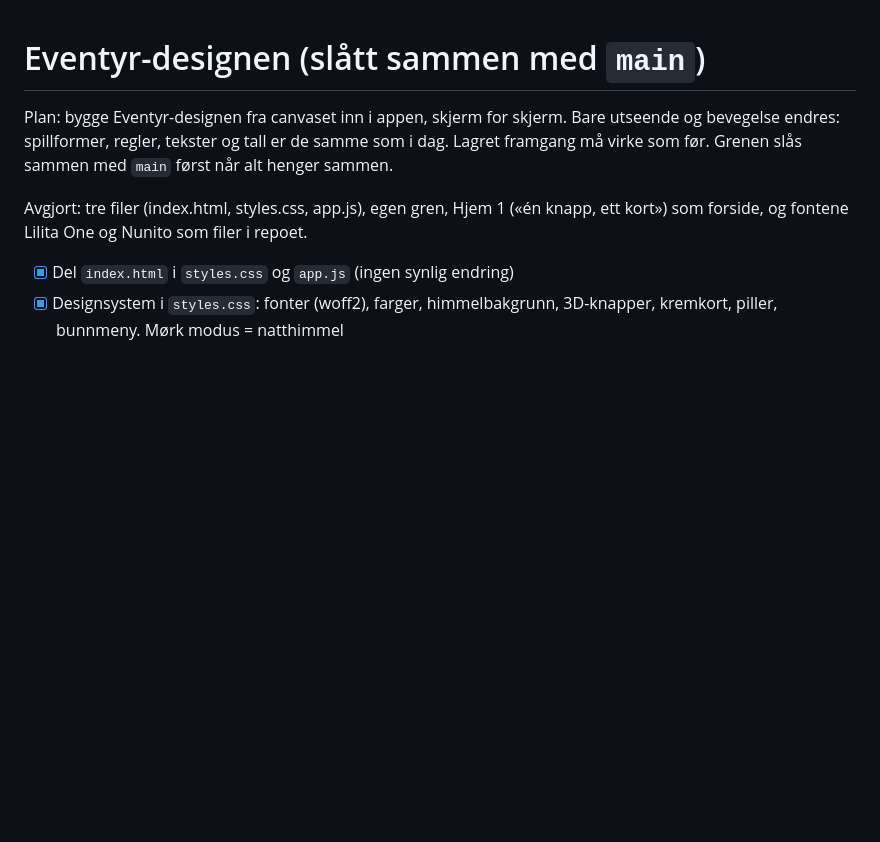
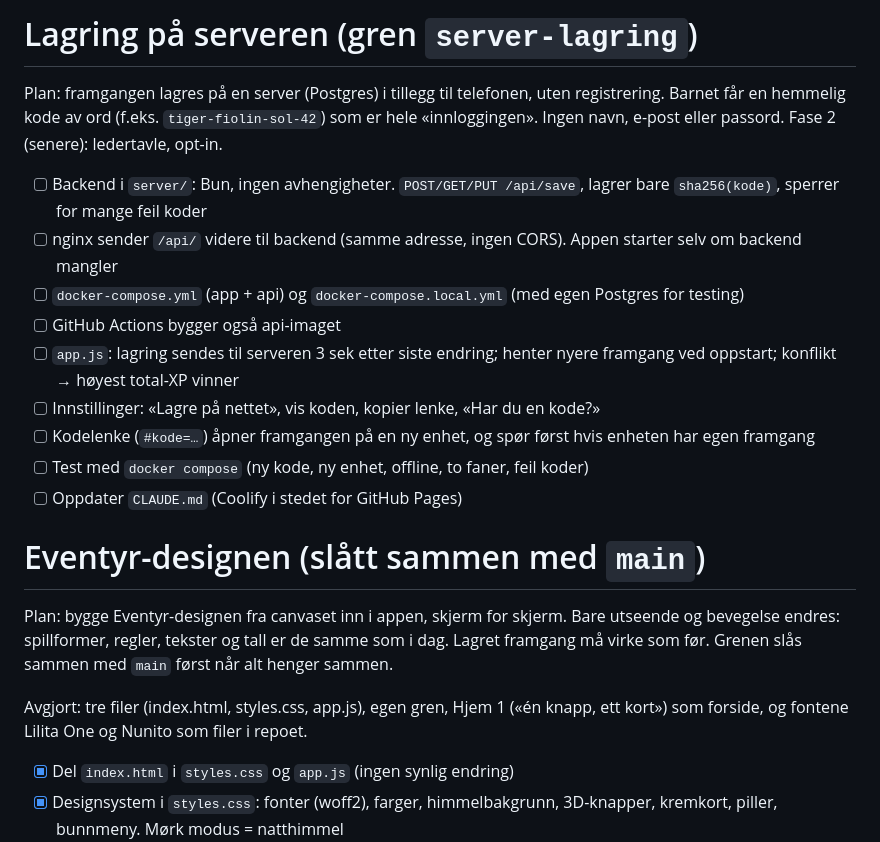
Before and after one commit to abn2012/notetrener, a Markdown page: tasks/todo.md, the part around the change. Drawn GitHub-style; blank space fills up the shorter version.

Commit message:
Plan for lagring på serveren med hemmelig kode
Co-Authored-By: Claude Opus 5.5 <noreply@anthropic.com>

```diff
--- a/tasks/todo.md
+++ b/tasks/todo.md
@@ -1,3 +1,17 @@
+# Lagring på serveren (gren `server-lagring`)
+
+Plan: framgangen lagres på en server (Postgres) i tillegg til telefonen, uten registrering. Barnet får en hemmelig kode av ord (f.eks. `tiger-fiolin-sol-42`) som er hele «innloggingen». Ingen navn, e-post eller passord. Fase 2 (senere): ledertavle, opt-in.
+
+- [ ] Backend i `server/`: Bun, ingen avhengigheter. `POST/GET/PUT /api/save`, lagrer bare `sha256(kode)`, sperrer for mange feil koder
+- [ ] nginx sender `/api/` videre til backend (samme adresse, ingen CORS). Appen starter selv om backend mangler
+- [ ] `docker-compose.yml` (app + api) og `docker-compose.local.yml` (med egen Postgres for testing)
+- [ ] GitHub Actions bygger også api-imaget
+- [ ] `app.js`: lagring sendes til serveren 3 sek etter siste endring; henter nyere framgang ved oppstart; konflikt → høyest total-XP vinner
+- [ ] Innstillinger: «Lagre på nettet», vis koden, kopier lenke, «Har du en kode?»
+- [ ] Kodelenke (`#kode=…`) åpner framgangen på en ny enhet, og spør først hvis enheten har egen framgang
+- [ ] Test med `docker compose` (ny kode, ny enhet, offline, to faner, feil koder)
+- [ ] Oppdater `CLAUDE.md` (Coolify i stedet for GitHub Pages)
+
 # Eventyr-designen (slått sammen med `main`)
 
 Plan: bygge Eventyr-designen fra canvaset inn i appen, skjerm for skjerm. Bare utseende og bevegelse endres: spillformer, regler, tekster og tall er de samme som i dag. Lagret framgang må virke som før. Grenen slås sammen med `main` først når alt henger sammen.
```
